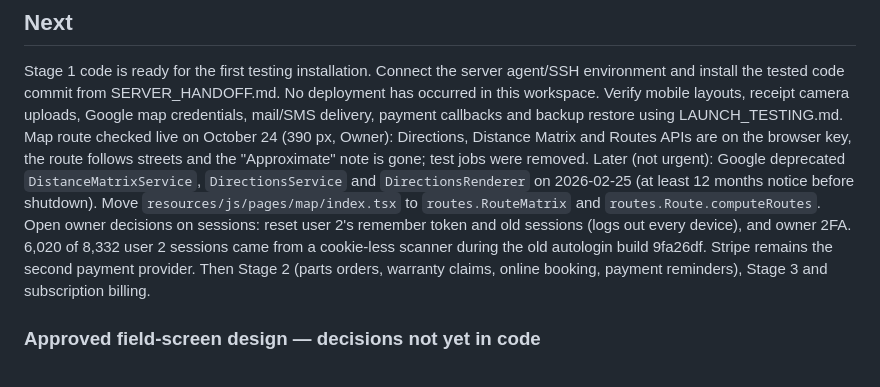
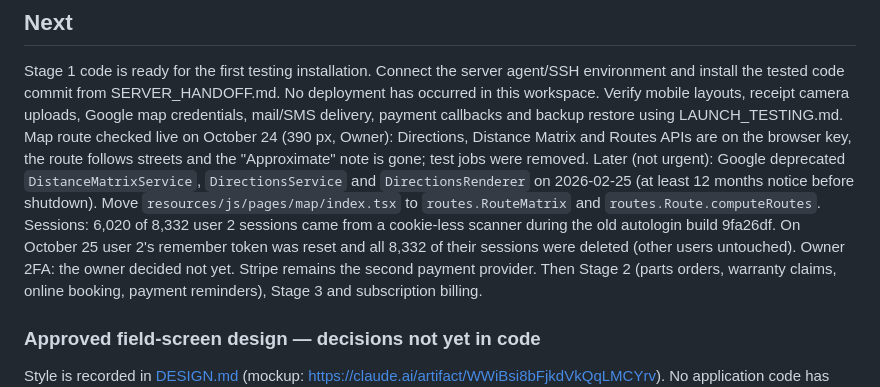
Before and after one commit to alikdn25/Doctor-Appliance-App-, a Markdown page: docs/PROGRESS.md, the part around the change. Rendered like a GitHub page.

Commit message:
Progress: user 2 signed out everywhere, owner 2FA deferred
Co-Authored-By: Claude Opus 5.5 <noreply@anthropic.com>
Claude-Session: https://claude.ai/code/session_01SS5558cpYvSnt9wKztbGhZ

```diff
--- a/docs/PROGRESS.md
+++ b/docs/PROGRESS.md
@@ -1959,8 +1959,9 @@ key, the route follows streets and the "Approximate" note is gone; test jobs wer
 Later (not urgent): Google deprecated `DistanceMatrixService`, `DirectionsService` and `DirectionsRenderer` on
 2026-02-25 (at least 12 months notice before shutdown). Move `resources/js/pages/map/index.tsx` to
 `routes.RouteMatrix` and `routes.Route.computeRoutes`.
-Open owner decisions on sessions: reset user 2's remember token and old sessions (logs out every device), and owner
-2FA. 6,020 of 8,332 user 2 sessions came from a cookie-less scanner during the old autologin build 9fa26df.
+Sessions: 6,020 of 8,332 user 2 sessions came from a cookie-less scanner during the old autologin build 9fa26df.
+On October 25 user 2's remember token was reset and all 8,332 of their sessions were deleted (other users untouched).
+Owner 2FA: the owner decided not yet.
 Stripe remains the second payment provider. Then Stage 2 (parts orders, warranty claims, online booking,
 payment reminders), Stage 3 and subscription billing.
 
```
